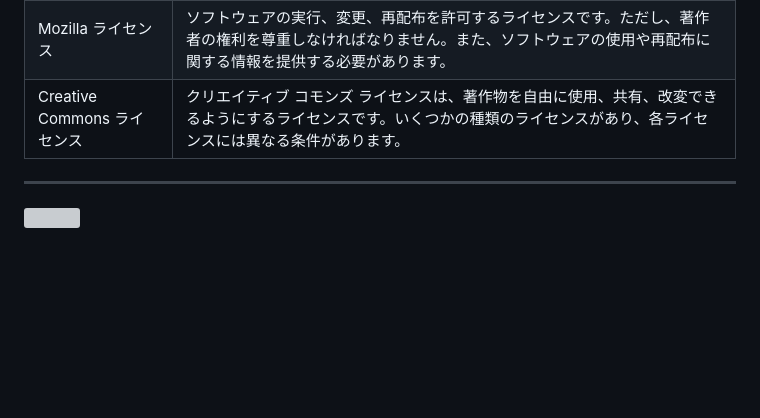
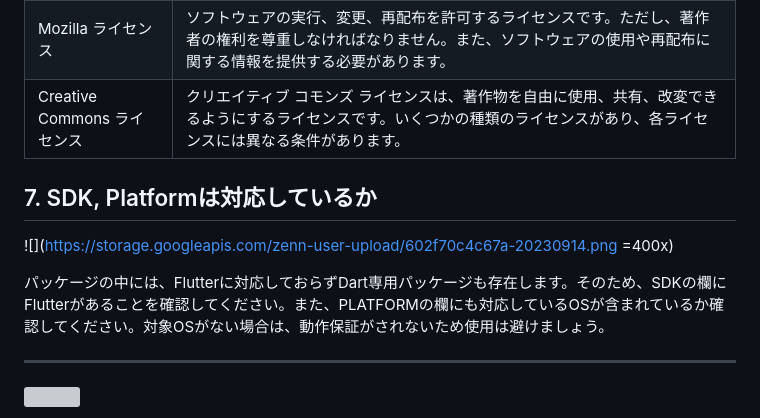
Before and after one commit to visionary-japan/flutter_tutorial, a Markdown page: books/flutter_playground/package_selection.md, the part around the change. GitHub-like rendering; blank space fills up the shorter version; grey boxes are pictures that could not be loaded.

Commit message:
パッケージ着眼点を追加

```diff
--- a/books/flutter_playground/package_selection.md
+++ b/books/flutter_playground/package_selection.md
@@ -51,6 +51,12 @@ PUB POINTSはパッケージとして利用しやすいほど140に近くなり
 | Mozilla ライセンス | ソフトウェアの実行、変更、再配布を許可するライセンスです。ただし、著作者の権利を尊重しなければなりません。また、ソフトウェアの使用や再配布に関する情報を提供する必要があります。 |
 | Creative Commons ライセンス | クリエイティブ コモンズ ライセンスは、著作物を自由に使用、共有、改変できるようにするライセンスです。いくつかの種類のライセンスがあり、各ライセンスには異なる条件があります。 |
 
+
+## 7. SDK, Platformは対応しているか
+![](https://storage.googleapis.com/zenn-user-upload/602f70c4c67a-20230914.png =400x)
+
+パッケージの中には、Flutterに対応しておらずDart専用パッケージも存在します。そのため、SDKの欄にFlutterがあることを確認してください。また、PLATFORMの欄にも対応しているOSが含まれているか確認してください。対象OSがない場合は、動作保証がされないため使用は避けましょう。
+
 ---
 
 ![](https://storage.googleapis.com/zenn-user-upload/e27109f9fc14-20230810.png)
```
